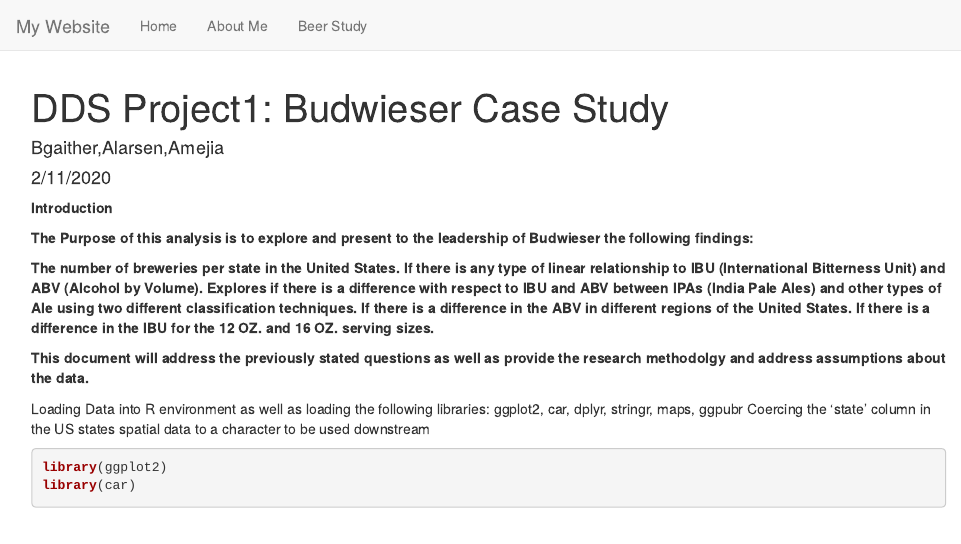
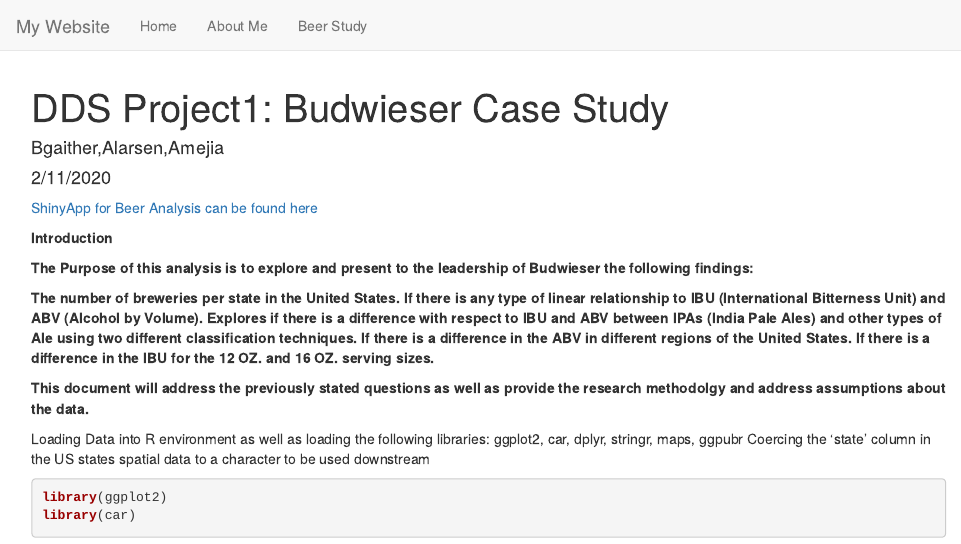
Before and after one commit to beeweezee/beeweezee.github.io, an R Markdown document (Beer_Study.Rmd): the page in a window 1100 px wide, from its top. Rendered offline with R 4.5, knitr and Pandoc, with nearby package versions; some code elsewhere in the file could not run offline.

Commit message:
added link to shinyapp

```diff
--- a/Beer_Study.Rmd
+++ b/Beer_Study.Rmd
@@ -5,6 +5,10 @@
 output:
   html_document: default
 ---
+
+
+<a href="https://dds-bgaither.shinyapps.io/Beer_Analysis/">ShinyApp for Beer Analysis can be found here</a>
+
 
 
 __Introduction__
```
